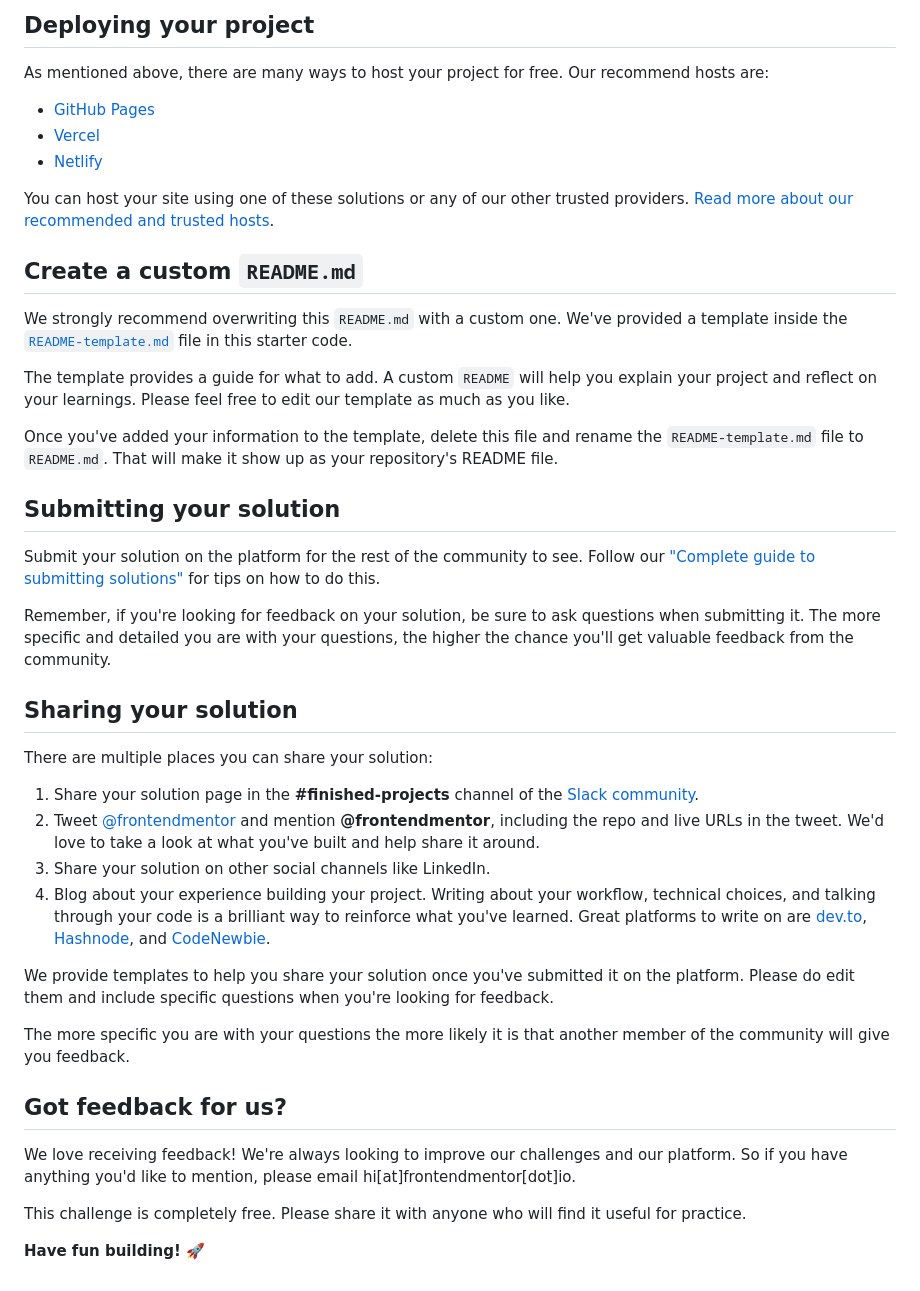
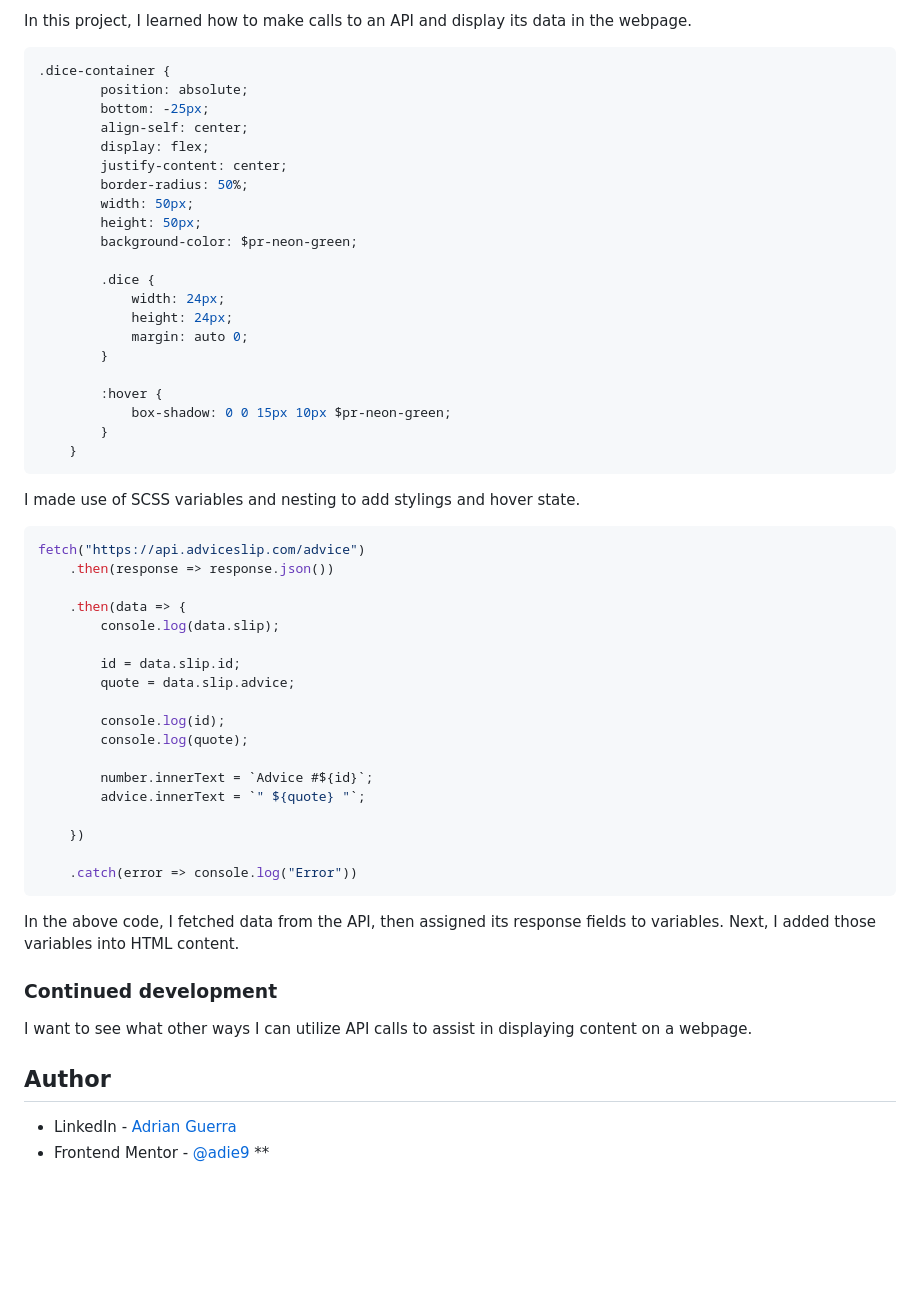
Before and after one commit to adie9/advice-generator-app, a Markdown page: README.md, the part around the change printed below. GitHub-like rendering; blank space fills up the shorter version.

````diff
--- a/README.md
+++ b/README.md
@@ -49,45 +50,62 @@ Feel free to use any workflow that you feel comfortable with. Below is a suggest
 
-## Deploying your project
+In this project, I learned how to make calls to an API and display its data in the webpage.
 
-As mentioned above, there are many ways to host your project for free. Our recommend hosts are:
+```css
+.dice-container {
+        position: absolute;
+        bottom: -25px;
+        align-self: center;
+        display: flex;
+        justify-content: center;
+        border-radius: 50%;
+        width: 50px;
+        height: 50px;
+        background-color: $pr-neon-green;
 
-- [GitHub Pages](https://pages.github.com/)
-- [Vercel](https://vercel.com/)
-- [Netlify](https://www.netlify.com/)
+        .dice {
+            width: 24px;
+            height: 24px;
+            margin: auto 0;
+        }
 
-You can host your site using one of these solutions or any of our other trusted providers. [Read more about our recommended and trusted hosts](https://medium.com/frontend-mentor/frontend-mentor-trusted-hosting-providers-bf000dfebe).
+        :hover {
+            box-shadow: 0 0 15px 10px $pr-neon-green;
+        }
+    }
+```
 
-## Create a custom `README.md`
+I made use of SCSS variables and nesting to add stylings and hover state.
 
-We strongly recommend overwriting this `README.md` with a custom one. We've provided a template inside the [`README-template.md`](./README-template.md) file in this starter code.
+```js
+fetch("https://api.adviceslip.com/advice")
+    .then(response => response.json())
 
-The template provides a guide for what to add. A custom `README` will help you explain your project and reflect on your learnings. Please feel free to edit our template as much as you like.
+    .then(data => {
+        console.log(data.slip);
 
-Once you've added your information to the template, delete this file and rename the `README-template.md` file to `README.md`. That will make it show up as your repository's README file.
+        id = data.slip.id;
+        quote = data.slip.advice;
 
-## Submitting your solution
+        console.log(id);
+        console.log(quote);
 
-Submit your solution on the platform for the rest of the community to see. Follow our ["Complete guide to submitting solutions"](https://medium.com/frontend-mentor/a-complete-guide-to-submitting-solutions-on-frontend-mentor-ac6384162248) for tips on how to do this.
+        number.innerText = `Advice #${id}`;
+        advice.innerText = `" ${quote} "`;
 
-Remember, if you're looking for feedback on your solution, be sure to ask questions when submitting it. The more specific and detailed you are with your questions, the higher the chance you'll get valuable feedback from the community.
+    })
 
-## Sharing your solution
+    .catch(error => console.log("Error"))
+```
 
-There are multiple places you can share your solution:
+In the above code, I fetched data from the API, then assigned its response fields to variables. Next, I added those variables into HTML content.
 
-1. Share your solution page in the **#finished-projects** channel of the [Slack community](https://www.frontendmentor.io/slack).
-2. Tweet [@frontendmentor](https://twitter.com/frontendmentor) and mention **@frontendmentor**, including the repo and live URLs in the tweet. We'd love to take a look at what you've built and help share it around.
-3. Share your solution on other social channels like LinkedIn.
-4. Blog about your experience building your project. Writing about your workflow, technical choices, and talking through your code is a brilliant way to reinforce what you've learned. Great platforms to write on are [dev.to](https://dev.to/), [Hashnode](https://hashnode.com/), and [CodeNewbie](https://community.codenewbie.org/).
+### Continued development
 
-We provide templates to help you share your solution once you've submitted it on the platform. Please do edit them and include specific questions when you're looking for feedback.
+I want to see what other ways I can utilize API calls to assist in displaying content on a webpage.
 
-The more specific you are with your questions the more likely it is that another member of the community will give you feedback.
 
-## Got feedback for us?
+## Author
 
-We love receiving feedback! We're always looking to improve our challenges and our platform. So if you have anything you'd like to mention, please email hi[at]frontendmentor[dot]io.
-
-This challenge is completely free. Please share it with anyone who will find it useful for practice.
-
-**Have fun building!** 🚀
+- LinkedIn - [Adrian Guerra](https://www.linkedin.com/in/adrian-guerra-a210a4196/)
+- Frontend Mentor - [@adie9](https://www.frontendmentor.io/profile/adie9)
+**
````
Also changed, not shown: other parts of README.md (+29 -28 lines), README-template.md (deleted, +0 -112 lines), images/advice-generator.png (added).
